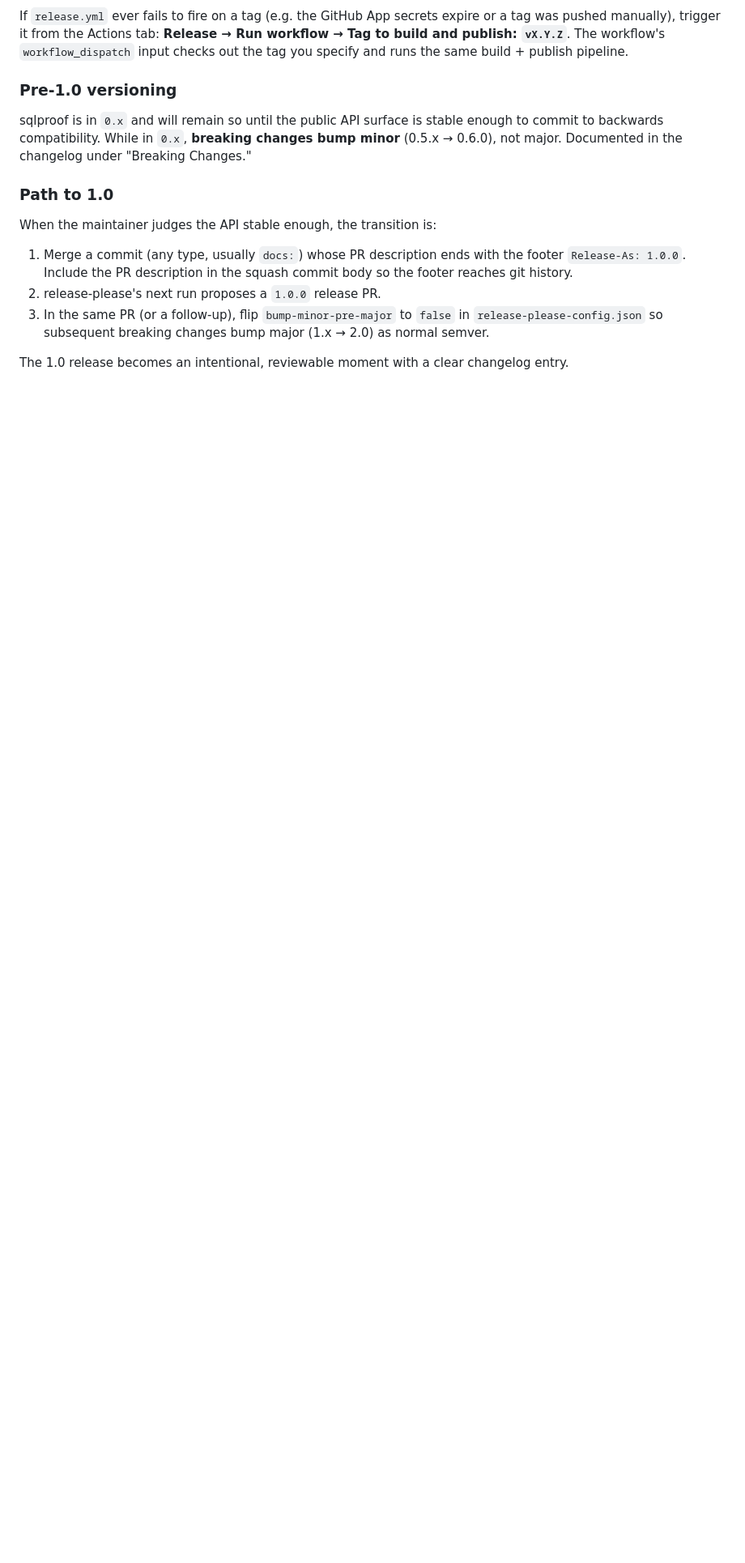
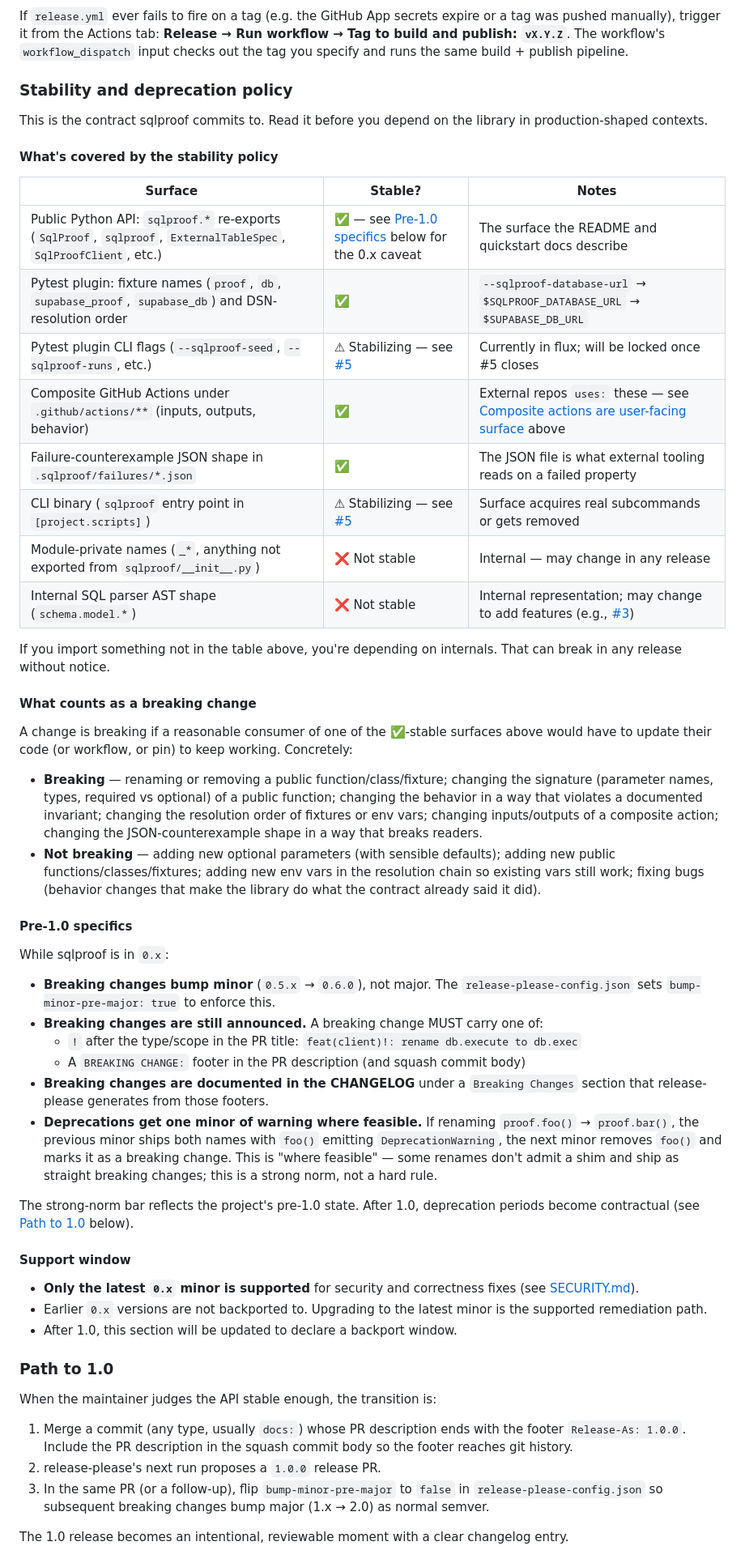
Before and after one commit to alialavia/sqlproof, a Markdown page: CONTRIBUTING.md, the part around the change. Shown at 81% size. GitHub-like rendering; blank space fills up the shorter version.

```diff
--- a/CONTRIBUTING.md
+++ b/CONTRIBUTING.md
@@ -204,12 +204,79 @@ expire or a tag was pushed manually), trigger it from the Actions tab:
 workflow's `workflow_dispatch` input checks out the tag you specify and
 runs the same build + publish pipeline.
 
-### Pre-1.0 versioning
+### Stability and deprecation policy
 
-sqlproof is in `0.x` and will remain so until the public API surface is
-stable enough to commit to backwards compatibility. While in `0.x`,
-**breaking changes bump minor** (0.5.x → 0.6.0), not major. Documented in
-the changelog under "Breaking Changes."
+This is the contract sqlproof commits to. Read it before you depend on
+the library in production-shaped contexts.
+
+#### What's covered by the stability policy
+
+| Surface | Stable? | Notes |
+|---|---|---|
+| Public Python API: `sqlproof.*` re-exports (`SqlProof`, `sqlproof`, `ExternalTableSpec`, `SqlProofClient`, etc.) | ✅ — see [Pre-1.0 specifics](#pre-10-specifics) below for the 0.x caveat | The surface the README and quickstart docs describe |
+| Pytest plugin: fixture names (`proof`, `db`, `supabase_proof`, `supabase_db`) and DSN-resolution order | ✅ | `--sqlproof-database-url` → `$SQLPROOF_DATABASE_URL` → `$SUPABASE_DB_URL` |
+| Pytest plugin CLI flags (`--sqlproof-seed`, `--sqlproof-runs`, etc.) | ⚠ Stabilizing — see [#5](https://github.com/alialavia/sqlproof/issues/5) | Currently in flux; will be locked once #5 closes |
+| Composite GitHub Actions under `.github/actions/**` (inputs, outputs, behavior) | ✅ | External repos `uses:` these — see [Composite actions are user-facing surface](#composite-actions-are-user-facing-surface) above |
+| Failure-counterexample JSON shape in `.sqlproof/failures/*.json` | ✅ | The JSON file is what external tooling reads on a failed property |
+| CLI binary (`sqlproof` entry point in `[project.scripts]`) | ⚠ Stabilizing — see [#5](https://github.com/alialavia/sqlproof/issues/5) | Surface acquires real subcommands or gets removed |
+| Module-private names (`_*`, anything not exported from `sqlproof/__init__.py`) | ❌ Not stable | Internal — may change in any release |
+| Internal SQL parser AST shape (`schema.model.*`) | ❌ Not stable | Internal representation; may change to add features (e.g., [#3](https://github.com/alialavia/sqlproof/issues/3)) |
+
+If you import something not in the table above, you're depending on
+internals. That can break in any release without notice.
+
+#### What counts as a breaking change
+
+A change is breaking if a reasonable consumer of one of the ✅-stable
+surfaces above would have to update their code (or workflow, or pin) to
+keep working. Concretely:
+
+- **Breaking** — renaming or removing a public function/class/fixture;
+  changing the signature (parameter names, types, required vs optional)
+  of a public function; changing the behavior in a way that violates a
+  documented invariant; changing the resolution order of fixtures or
+  env vars; changing inputs/outputs of a composite action; changing the
+  JSON-counterexample shape in a way that breaks readers.
+- **Not breaking** — adding new optional parameters (with sensible
+  defaults); adding new public functions/classes/fixtures; adding new
+  env vars in the resolution chain so existing vars still work;
+  fixing bugs (behavior changes that make the library do what the
+  contract already said it did).
+
+#### Pre-1.0 specifics
+
+While sqlproof is in `0.x`:
+
+- **Breaking changes bump minor** (`0.5.x` → `0.6.0`), not major. The
+  `release-please-config.json` sets `bump-minor-pre-major: true` to
+  enforce this.
+- **Breaking changes are still announced.** A breaking change MUST
+  carry one of:
+  - `!` after the type/scope in the PR title:
+    `feat(client)!: rename db.execute to db.exec`
+  - A `BREAKING CHANGE:` footer in the PR description (and squash
+    commit body)
+- **Breaking changes are documented in the CHANGELOG** under a
+  `Breaking Changes` section that release-please generates from those
+  footers.
+- **Deprecations get one minor of warning where feasible.** If renaming
+  `proof.foo()` → `proof.bar()`, the previous minor ships both names
+  with `foo()` emitting `DeprecationWarning`, the next minor removes
+  `foo()` and marks it as a breaking change. This is "where feasible" —
+  some renames don't admit a shim and ship as straight breaking
+  changes; this is a strong norm, not a hard rule.
+
+The strong-norm bar reflects the project's pre-1.0 state. After 1.0,
+deprecation periods become contractual (see [Path to 1.0](#path-to-10)
+below).
+
+#### Support window
+
+- **Only the latest `0.x` minor is supported** for security and
+  correctness fixes (see [SECURITY.md](./SECURITY.md)).
+- Earlier `0.x` versions are not backported to. Upgrading to the
+  latest minor is the supported remediation path.
+- After 1.0, this section will be updated to declare a backport window.
 
 ### Path to 1.0
 
```
Also changed, not shown: README.md (+10 -7 lines).
